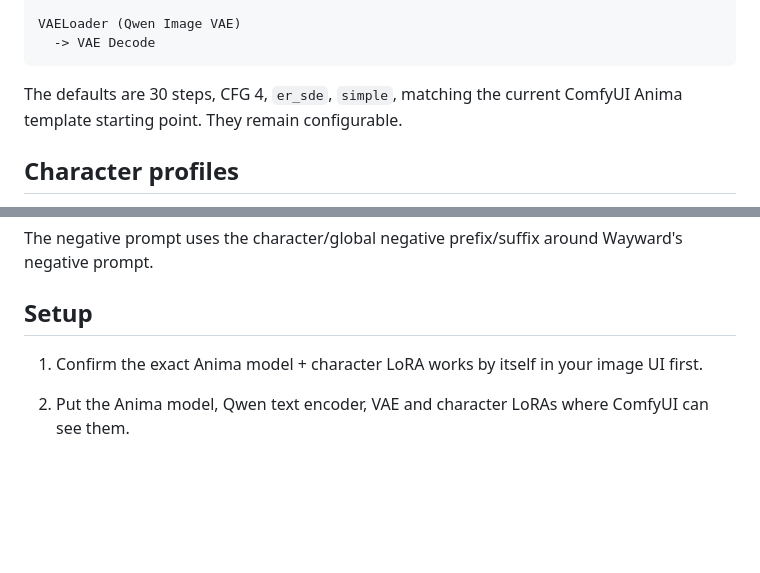
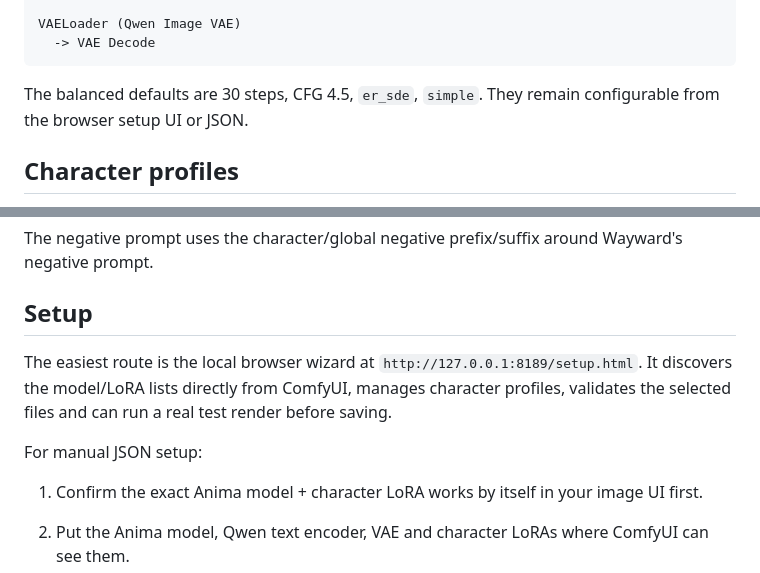
Before and after one commit to danhk0612/wayward-imagegen-anima, a Markdown page: ANIMA_SETUP.md, 2 parts joined by grey strips. GitHub-like rendering; blank space fills up the shorter version.

Commit message:
docs: align Anima setup guide with browser wizard defaults

````diff
--- a/ANIMA_SETUP.md
+++ b/ANIMA_SETUP.md
@@ -50,8 +50,8 @@ VAELoader (Qwen Image VAE)
   -> VAE Decode
 ```
 
-The defaults are 30 steps, CFG 4, `er_sde`, `simple`, matching the current
-ComfyUI Anima template starting point. They remain configurable.
+The balanced defaults are 30 steps, CFG 4.5, `er_sde`, `simple`. They remain
+configurable from the browser setup UI or JSON.
 
 ## Character profiles
 
@@ -118,6 +118,13 @@ Wayward's negative prompt.
 
 ## Setup
 
+The easiest route is the local browser wizard at
+`http://127.0.0.1:8189/setup.html`. It discovers the model/LoRA lists directly
+from ComfyUI, manages character profiles, validates the selected files and can
+run a real test render before saving.
+
+For manual JSON setup:
+
 1. Confirm the exact Anima model + character LoRA works by itself in your image
    UI first.
 2. Put the Anima model, Qwen text encoder, VAE and character LoRAs where ComfyUI
````
